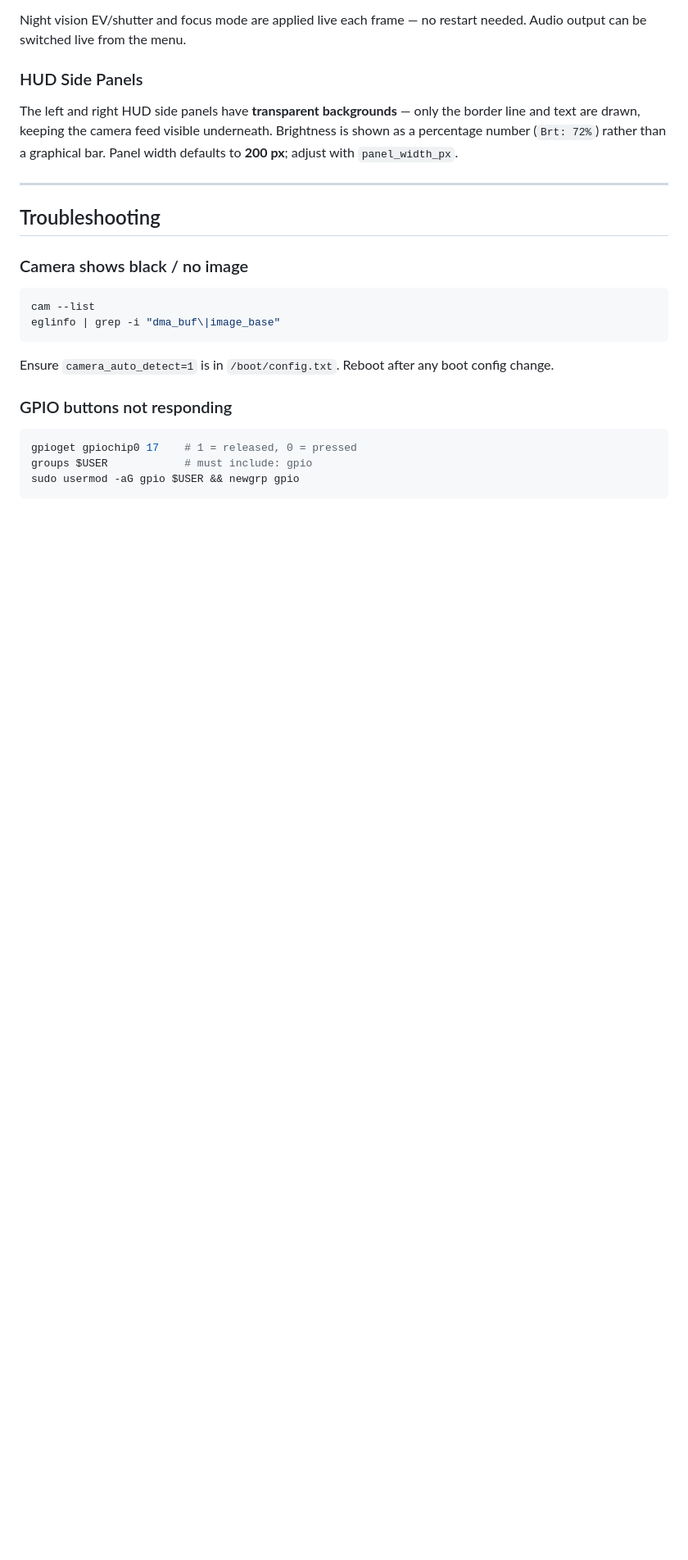
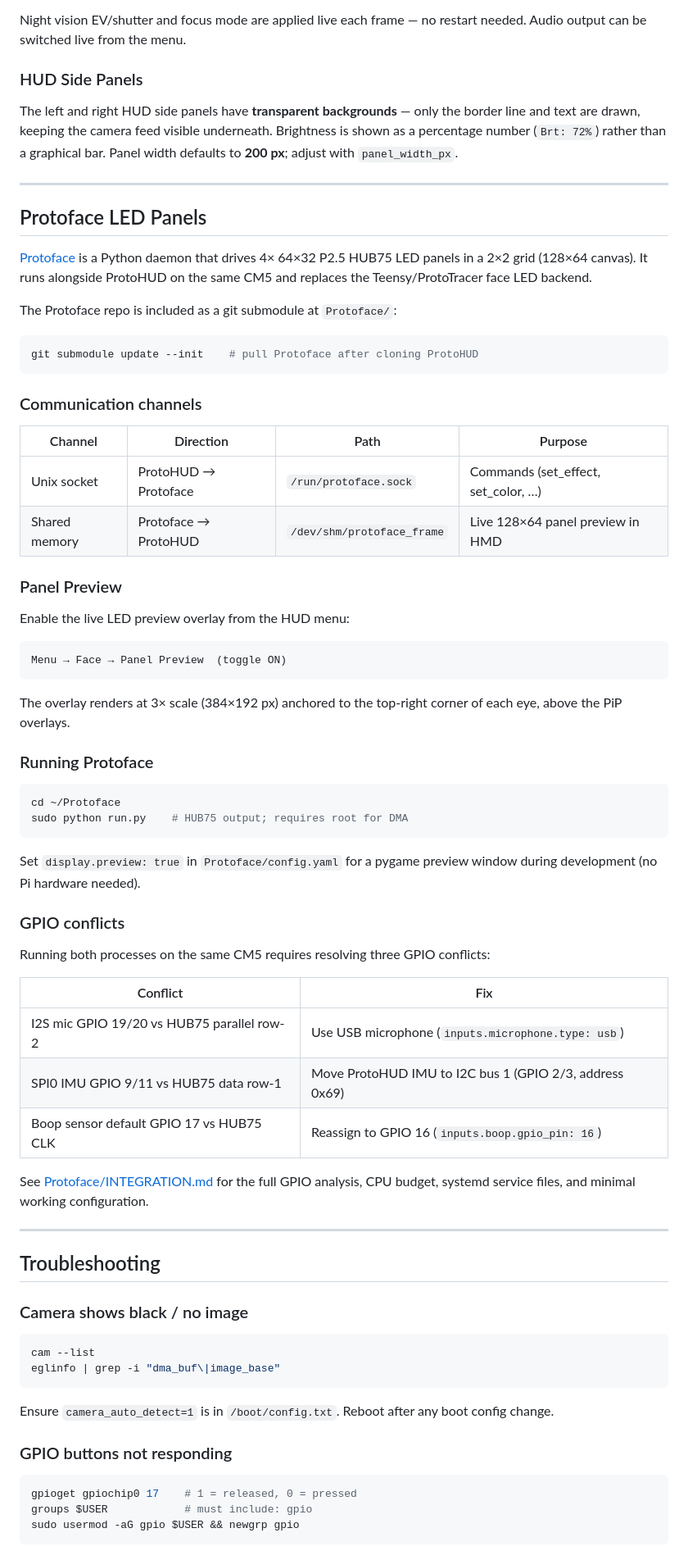
Before and after one commit to brooksthemaker/ProtoHUD, a Markdown page: README.md, the part around one of its changes. Shown at 82% size. Rendered like a GitHub page; blank space fills up the shorter version.

Commit message:
Update README: add Protoface section, submodule, menu, hardware table
Co-Authored-By: Claude Sonnet 4.6 <noreply@anthropic.com>

````diff
--- a/README.md
+++ b/README.md
@@ -1075,6 +1081,56 @@ The left and right HUD side panels have **transparent backgrounds** — only the
 
 ---
 
+## Protoface LED Panels
+
+[Protoface](https://github.com/brooksthemaker/ProtoFace) is a Python daemon that drives 4× 64×32 P2.5 HUB75 LED panels in a 2×2 grid (128×64 canvas). It runs alongside ProtoHUD on the same CM5 and replaces the Teensy/ProtoTracer face LED backend.
+
+The Protoface repo is included as a git submodule at `Protoface/`:
+
+```bash
+git submodule update --init    # pull Protoface after cloning ProtoHUD
+```
+
+### Communication channels
+
+| Channel | Direction | Path | Purpose |
+|---------|-----------|------|---------|
+| Unix socket | ProtoHUD → Protoface | `/run/protoface.sock` | Commands (set_effect, set_color, …) |
+| Shared memory | Protoface → ProtoHUD | `/dev/shm/protoface_frame` | Live 128×64 panel preview in HMD |
+
+### Panel Preview
+
+Enable the live LED preview overlay from the HUD menu:
+
+```
+Menu → Face → Panel Preview  (toggle ON)
+```
+
+The overlay renders at 3× scale (384×192 px) anchored to the top-right corner of each eye, above the PiP overlays.
+
+### Running Protoface
+
+```bash
+cd ~/Protoface
+sudo python run.py    # HUB75 output; requires root for DMA
+```
+
+Set `display.preview: true` in `Protoface/config.yaml` for a pygame preview window during development (no Pi hardware needed).
+
+### GPIO conflicts
+
+Running both processes on the same CM5 requires resolving three GPIO conflicts:
+
+| Conflict | Fix |
+|----------|-----|
+| I2S mic GPIO 19/20 vs HUB75 parallel row-2 | Use USB microphone (`inputs.microphone.type: usb`) |
+| SPI0 IMU GPIO 9/11 vs HUB75 data row-1 | Move ProtoHUD IMU to I2C bus 1 (GPIO 2/3, address 0x69) |
+| Boop sensor default GPIO 17 vs HUB75 CLK | Reassign to GPIO 16 (`inputs.boop.gpio_pin: 16`) |
+
+See [Protoface/INTEGRATION.md](Protoface/INTEGRATION.md) for the full GPIO analysis, CPU budget, systemd service files, and minimal working configuration.
+
+---
+
 ## Troubleshooting
 
 ### Camera shows black / no image
````
Also changed, not shown: other parts of README.md (+14 -4 lines).
